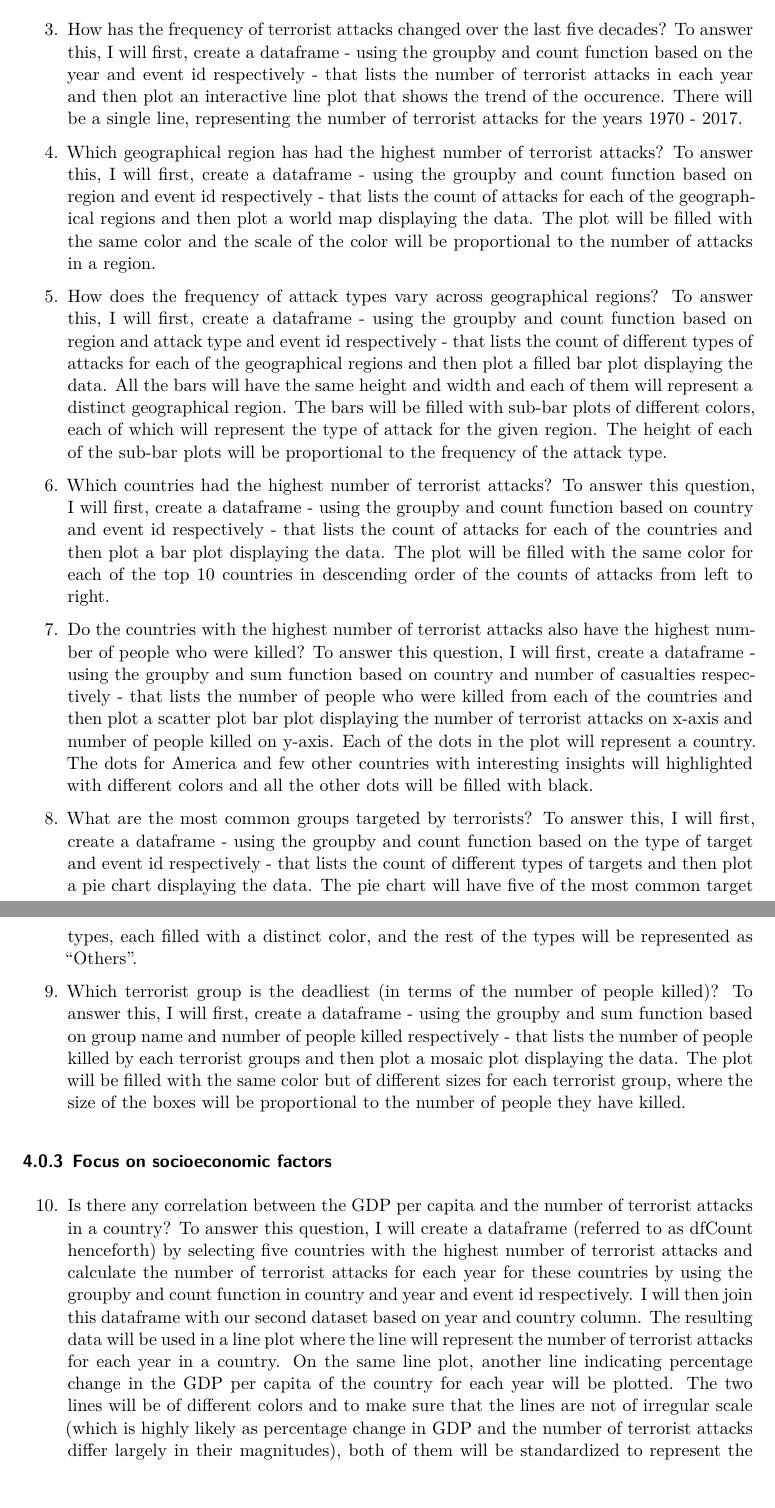
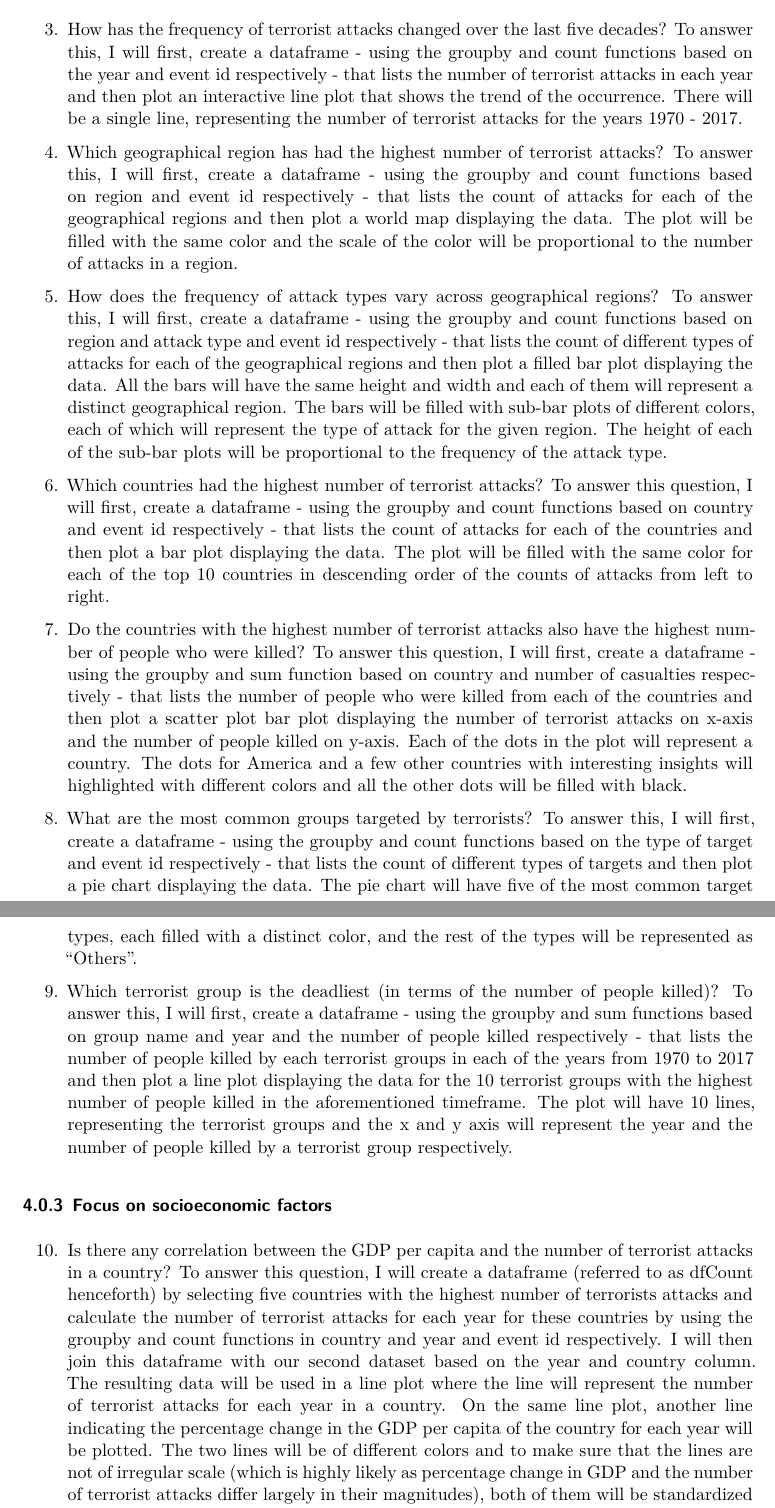
Before and after one commit to Shreehar01/Analysis-of-Global-Terrorism, a Quarto document (doc/proposal.qmd): two parts of pages 4 and 5 of 8, joined at a grey line, cut so that both start at the same text. The pictures show the output file doc/proposal.pdf that the author committed with the source.

Commit message:
fix grammar in proposal

```diff
--- a/doc/proposal.qmd
+++ b/doc/proposal.qmd
@@ -123,19 +123,19 @@ different decades.
 ### Focus on the world
 
 3. How has the frequency of terrorist attacks changed over the last five decades? To
-answer this, I will first, create a dataframe - using the groupby and count function based
+answer this, I will first, create a dataframe - using the groupby and count functions based
 on the year and event id respectively - that lists the number of terrorist attacks in each
-year and then plot an interactive line plot that shows the trend of the occurence. There will
+year and then plot an interactive line plot that shows the trend of the occurrence. There will
 be a single line, representing the number of terrorist attacks for the years 1970 - 2017.
 
 4. Which geographical region has had the highest number of terrorist attacks? To answer this,
-I will first, create a dataframe - using the groupby and count function based on region and event
+I will first, create a dataframe - using the groupby and count functions based on region and event
 id respectively - that lists the count of attacks for each of the geographical regions and then plot
 a world map displaying the data. The plot will be filled with the same color and the scale of the color
 will be proportional to the number of attacks in a region.
 
 5. How does the frequency of attack types vary across geographical regions? To answer this,
-I will first, create a dataframe - using the groupby and count function based on region and
+I will first, create a dataframe - using the groupby and count functions based on region and
 attack type and event id respectively - that lists the count of different types of attacks
 for each of the geographical regions and then plot a filled bar plot displaying the data. All
 the bars will have the same height and width and each of them will represent a distinct geographical
@@ -144,7 +144,7 @@ the type of attack for the given region. The height of each of the sub-bar plots
 to the frequency of the attack type.
 
 6. Which countries had the highest number of terrorist attacks? To answer this question, I will
-first, create a dataframe - using the groupby and count function based on country and event id
+first, create a dataframe - using the groupby and count functions based on country and event id
 respectively - that lists the count of attacks for each of the countries and then plot a bar plot
 displaying the data. The plot will be filled with the same color for each of the top 10 countries
 in descending order of the counts of attacks from left to right.
@@ -153,32 +153,32 @@ in descending order of the counts of attacks from left to right.
 people who were killed? To answer this question, I will first, create a dataframe - using the groupby
 and sum function based on country and number of casualties respectively - that lists the number of people who
 were killed from each of the countries and then plot a scatter plot bar plot displaying the number of terrorist attacks
-on x-axis and number of people killed on y-axis. Each of the dots in the plot will represent a country.
-The dots for America and few other countries with interesting insights will highlighted with different colors and
+on x-axis and the number of people killed on y-axis. Each of the dots in the plot will represent a country.
+The dots for America and a few other countries with interesting insights will highlighted with different colors and
 all the other dots will be filled with black.
 
 8. What are the most common groups targeted by terrorists? To answer this, I will
-first, create a dataframe - using the groupby and count function based on the type of target and
+first, create a dataframe - using the groupby and count functions based on the type of target and
 event id respectively - that lists the count of different types of targets and then plot a pie chart
 displaying the data. The pie chart will have five of the most common target types, each filled with a distinct color,
 and the rest of the types will be represented as "Others".
 
 9. Which terrorist group is the deadliest (in terms of the number of people killed)?
-To answer this, I will first, create a dataframe - using the groupby and sum function based on
-group name and number of people killed respectively - that lists the number of people killed by each
-terrorist groups and then plot a mosaic plot displaying the data. The plot will be filled with the same
-color but of different sizes for each terrorist group, where the size of the boxes will be proportional
-to the number of people they have killed.
+To answer this, I will first, create a dataframe - using the groupby and sum functions based on
+group name and year and the number of people killed respectively - that lists the number of people killed by each
+terrorist groups in each of the years from 1970 to 2017 and then plot a line plot displaying the data for the 10 terrorist groups with
+the highest number of people killed in the aforementioned timeframe. The plot will have 10 lines, representing the terrorist groups
+and the x and y axis will represent the year and the number of people killed by a terrorist group respectively.
 
 ### Focus on socioeconomic factors
 
 10. Is there any correlation between the GDP per capita and the number of terrorist attacks in a country?
 To answer this question, I will create a dataframe (referred to as dfCount henceforth) by selecting
-five countries with the highest number of terrorist attacks and calculate the number of terrorist
-attacks for each year for these countries by using the groupby and count function in country and year
-and event id respectively. I will then join this dataframe with our second dataset based on year and
+five countries with the highest number of terrorists attacks and calculate the number of terrorist
+attacks for each year for these countries by using the groupby and count functions in country and year
+and event id respectively. I will then join this dataframe with our second dataset based on the year and
 country column. The resulting data will be used in a line plot where the line will represent the number of
-terrorist attacks for each year in a country. On the same line plot, another line indicating percentage change in the GDP per capita
+terrorist attacks for each year in a country. On the same line plot, another line indicating the percentage change in the GDP per capita
 of the country for each year will be plotted. The two lines will be of different colors and
 to make sure that the lines are not of irregular scale (which is highly likely as percentage change in GDP and the
 number of terrorist attacks differ largely in their magnitudes), both of them will be standardized to represent
```
Also changed, not shown: doc/proposal.pdf, doc/proposal.qmd (20 more changed lines).
